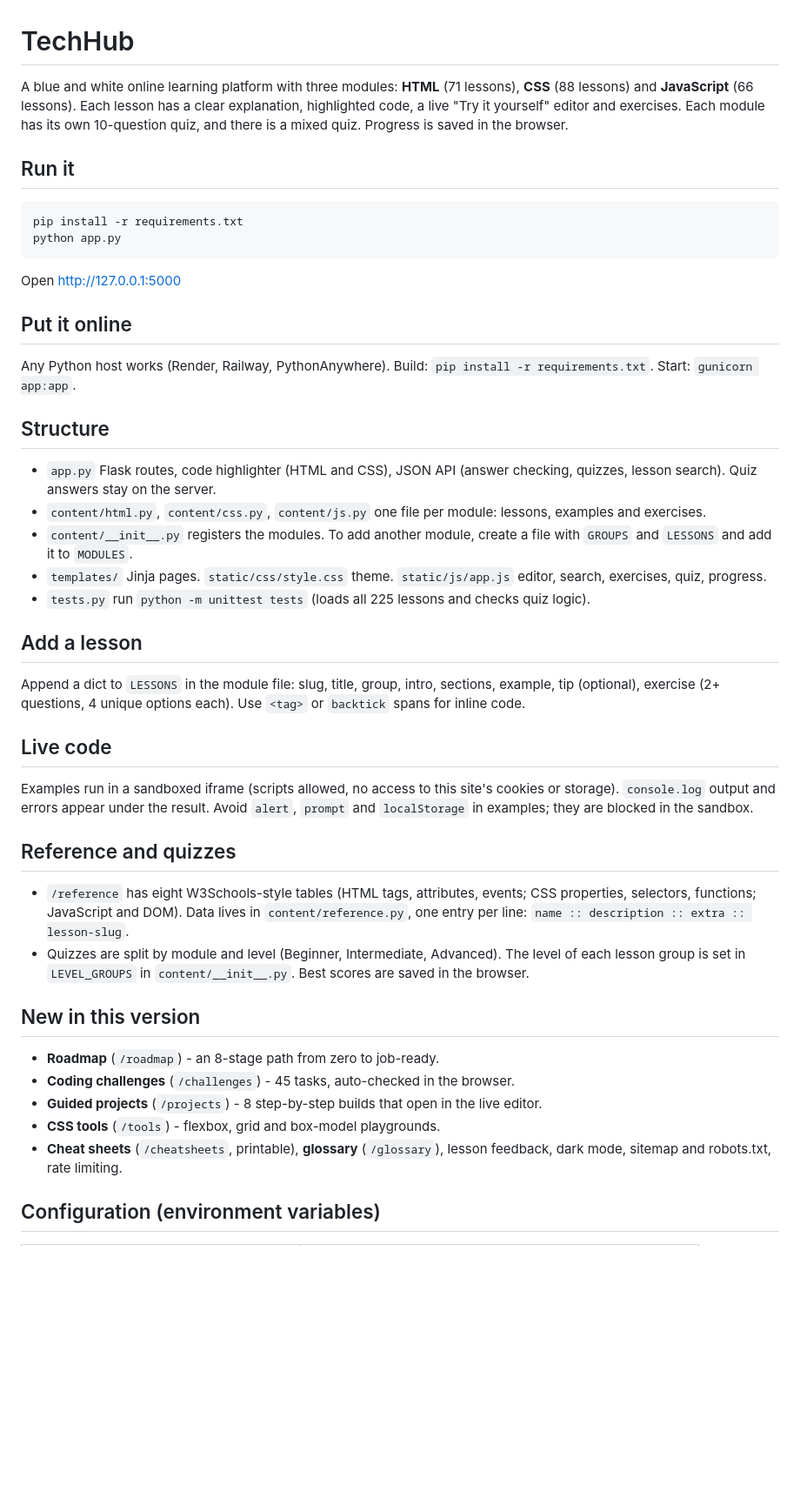
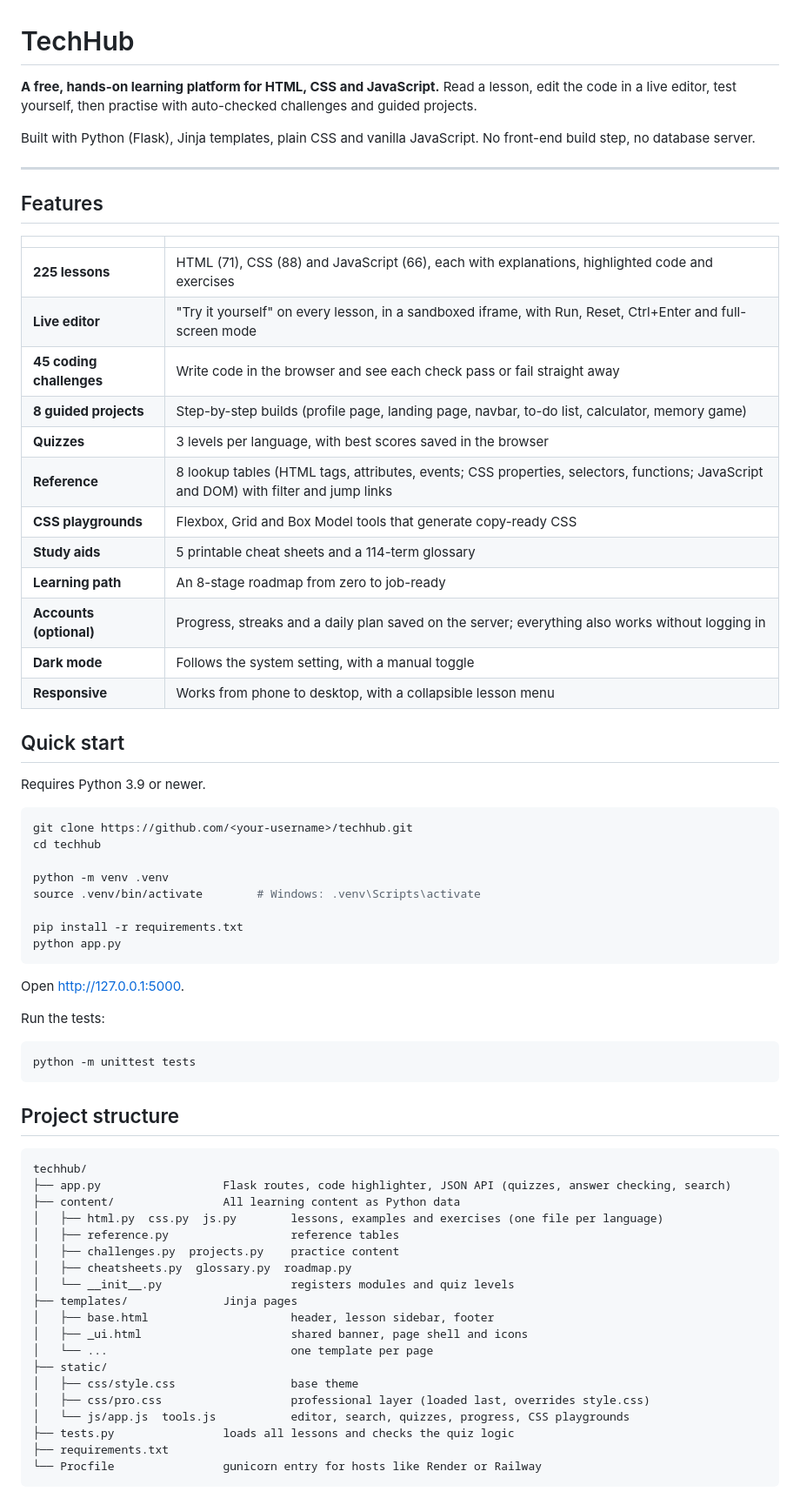
Before and after one commit to RamyaVengadesan/techhub-e-learn, a Markdown page: README.md, the part around one of its changes. Shown at 87% size. Drawn GitHub-style; blank space fills up the shorter version.

````diff
--- a/README.md
+++ b/README.md
@@ -1,40 +1,73 @@
 # TechHub
 
-A blue and white online learning platform with three modules: **HTML** (71 lessons), **CSS** (88 lessons) and **JavaScript** (66 lessons).
-Each lesson has a clear explanation, highlighted code, a live "Try it yourself" editor and exercises. Each module has its own 10-question quiz, and there is a mixed quiz. Progress is saved in the browser.
+**A free, hands-on learning platform for HTML, CSS and JavaScript.**
+Read a lesson, edit the code in a live editor, test yourself, then practise with auto-checked challenges and guided projects.
 
-## Run it
-    pip install -r requirements.txt
-    python app.py
-Open http://127.0.0.1:5000
+Built with Python (Flask), Jinja templates, plain CSS and vanilla JavaScript. No front-end build step, no database server.
 
-## Put it online
-Any Python host works (Render, Railway, PythonAnywhere). Build: `pip install -r requirements.txt`. Start: `gunicorn app:app`.
+---
 
-## Structure
-- `app.py` Flask routes, code highlighter (HTML and CSS), JSON API (answer checking, quizzes, lesson search). Quiz answers stay on the server.
-- `content/html.py`, `content/css.py`, `content/js.py` one file per module: lessons, examples and exercises.
-- `content/__init__.py` registers the modules. To add another module, create a file with `GROUPS` and `LESSONS` and add it to `MODULES`.
-- `templates/` Jinja pages. `static/css/style.css` theme. `static/js/app.js` editor, search, exercises, quiz, progress.
-- `tests.py` run `python -m unittest tests` (loads all 225 lessons and checks quiz logic).
+## Features
 
-## Add a lesson
-Append a dict to `LESSONS` in the module file: slug, title, group, intro, sections, example, tip (optional), exercise (2+ questions, 4 unique options each). Use `<tag>` or `backtick` spans for inline code.
+| | |
+|---|---|
+| **225 lessons** | HTML (71), CSS (88) and JavaScript (66), each with explanations, highlighted code and exercises |
+| **Live editor** | "Try it yourself" on every lesson, in a sandboxed iframe, with Run, Reset, Ctrl+Enter and full-screen mode |
+| **45 coding challenges** | Write code in the browser and see each check pass or fail straight away |
+| **8 guided projects** | Step-by-step builds (profile page, landing page, navbar, to-do list, calculator, memory game) |
+| **Quizzes** | 3 levels per language, with best scores saved in the browser |
+| **Reference** | 8 lookup tables (HTML tags, attributes, events; CSS properties, selectors, functions; JavaScript and DOM) with filter and jump links |
+| **CSS playgrounds** | Flexbox, Grid and Box Model tools that generate copy-ready CSS |
+| **Study aids** | 5 printable cheat sheets and a 114-term glossary |
+| **Learning path** | An 8-stage roadmap from zero to job-ready |
+| **Accounts (optional)** | Progress, streaks and a daily plan saved on the server; everything also works without logging in |
+| **Dark mode** | Follows the system setting, with a manual toggle |
+| **Responsive** | Works from phone to desktop, with a collapsible lesson menu |
 
-## Live code
-Examples run in a sandboxed iframe (scripts allowed, no access to this site's cookies or storage). `console.log` output and errors appear under the result. Avoid `alert`, `prompt` and `localStorage` in examples; they are blocked in the sandbox.
+## Quick start
 
-## Reference and quizzes
-- `/reference` has eight W3Schools-style tables (HTML tags, attributes, events; CSS properties, selectors, functions; JavaScript and DOM). Data lives in `content/reference.py`, one entry per line: `name :: description :: extra :: lesson-slug`.
-- Quizzes are split by module and level (Beginner, Intermediate, Advanced). The level of each lesson group is set in `LEVEL_GROUPS` in `content/__init__.py`. Best scores are saved in the browser.
+Requires Python 3.9 or newer.
 
+```bash
+git clone https://github.com/<your-username>/techhub.git
+cd techhub
 
-## New in this version
+python -m venv .venv
+source .venv/bin/activate        # Windows: .venv\Scripts\activate
 
-- **Roadmap** (`/roadmap`) - an 8-stage path from zero to job-ready.
-- **Coding challenges** (`/challenges`) - 45 tasks, auto-checked in the browser.
-- **Guided projects** (`/projects`) - 8 step-by-step builds that open in the live editor.
-- **CSS tools** (`/tools`) - flexbox, grid and box-model playgrounds.
-- **Cheat sheets** (`/cheatsheets`, printable), **glossary** (`/glossary`), lesson feedback, dark mode, sitemap and robots.txt, rate limiting.
+pip install -r requirements.txt
+python app.py
+```
 
-## Configuration (environment variables)
+Open <http://127.0.0.1:5000>.
+
+Run the tests:
+
+```bash
+python -m unittest tests
+```
+
+## Project structure
+
+```
+techhub/
+├── app.py                  Flask routes, code highlighter, JSON API (quizzes, answer checking, search)
+├── content/                All learning content as Python data
+│   ├── html.py  css.py  js.py        lessons, examples and exercises (one file per language)
+│   ├── reference.py                  reference tables
+│   ├── challenges.py  projects.py    practice content
+│   ├── cheatsheets.py  glossary.py  roadmap.py
+│   └── __init__.py                   registers modules and quiz levels
+├── templates/              Jinja pages
+│   ├── base.html                     header, lesson sidebar, footer
+│   ├── _ui.html                      shared banner, page shell and icons
+│   └── ...                           one template per page
+├── static/
+│   ├── css/style.css                 base theme
+│   ├── css/pro.css                   professional layer (loaded last, overrides style.css)
+│   └── js/app.js  tools.js           editor, search, quizzes, progress, CSS playgrounds
+├── tests.py                loads all lessons and checks the quiz logic
+├── requirements.txt
+└── Procfile                gunicorn entry for hosts like Render or Railway
+```
+
````
Also changed, not shown: other parts of README.md (+42 -11 lines).
